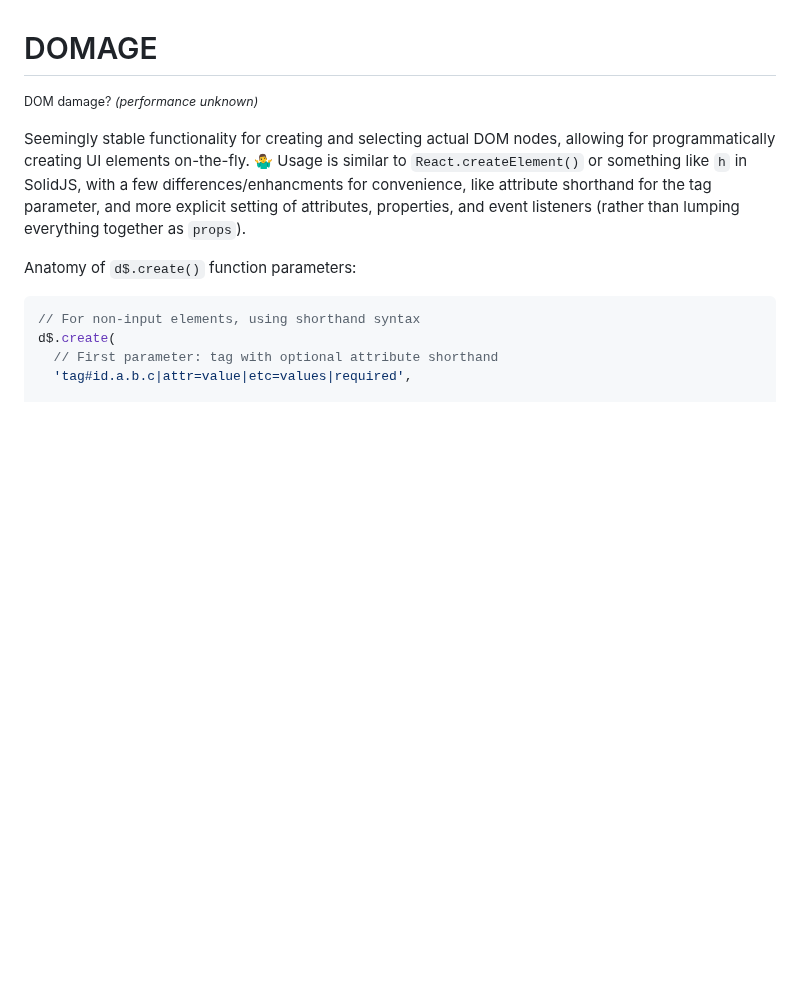
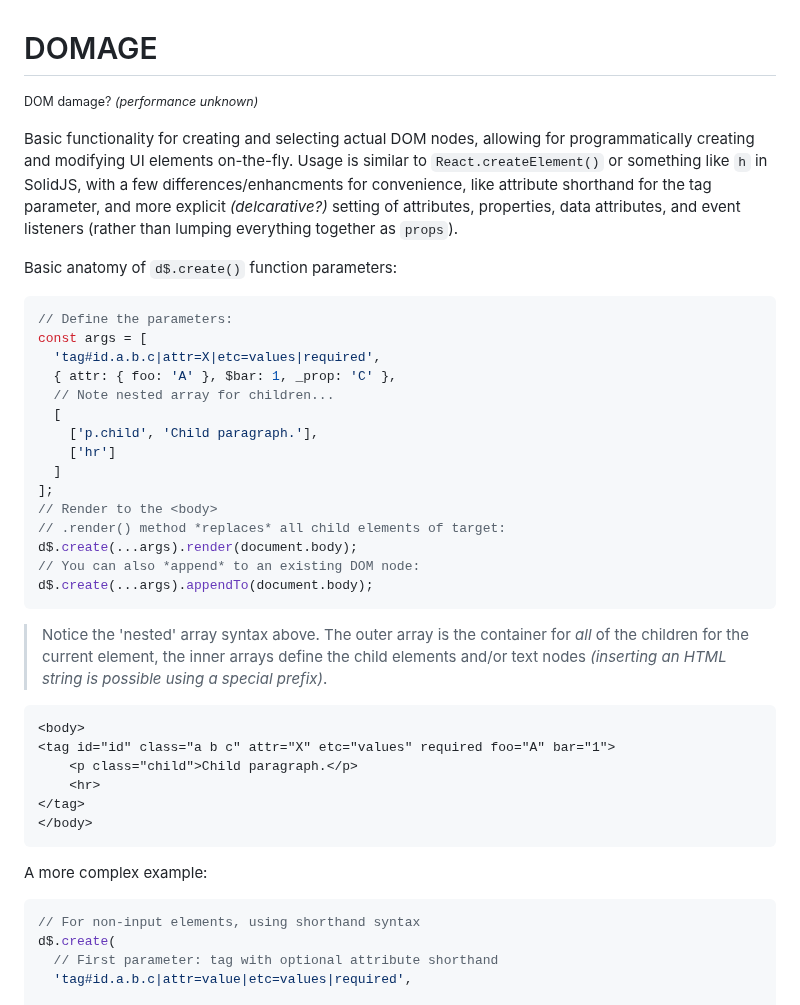
Before and after one commit to squareblue/domage, a Markdown page: README.md, the part around one of its changes. Rendered like a GitHub page; blank space fills up the shorter version.

````diff
--- a/README.md
+++ b/README.md
@@ -2,14 +2,47 @@
 
 <small>DOM damage? _(performance unknown)_</small>
 
-Seemingly stable functionality for creating and selecting actual DOM nodes,
-allowing for programmatically creating UI elements on-the-fly. 🤷‍♂️
+Basic functionality for creating and selecting actual DOM nodes,
+allowing for programmatically creating and modifying UI elements on-the-fly.
 Usage is similar to `React.createElement()` or something like `h` in SolidJS,
 with a few differences/enhancments for convenience, like attribute shorthand for
-the tag parameter, and more explicit setting of attributes, properties,
-and event listeners (rather than lumping everything together as `props`).
+the tag parameter, and more explicit _(delcarative?)_ setting of attributes, properties,
+data attributes, and event listeners (rather than lumping everything together as `props`).
 
-Anatomy of `d$.create()` function parameters:
+Basic anatomy of `d$.create()` function parameters:
+
+```js
+// Define the parameters:
+const args = [
+  'tag#id.a.b.c|attr=X|etc=values|required',
+  { attr: { foo: 'A' }, $bar: 1, _prop: 'C' },
+  // Note nested array for children...
+  [
+    ['p.child', 'Child paragraph.'],
+    ['hr']
+  ]
+];
+// Render to the <body>
+// .render() method *replaces* all child elements of target:
+d$.create(...args).render(document.body);
+// You can also *append* to an existing DOM node:
+d$.create(...args).appendTo(document.body);
+```
+
+> Notice the 'nested' array syntax above. The outer array is the container for _all_
+> of the children for the current element, the inner arrays define the child elements
+> and/or text nodes _(inserting an HTML string is possible using a special prefix)_.
+
+```html
+<body>
+<tag id="id" class="a b c" attr="X" etc="values" required foo="A" bar="1">
+    <p class="child">Child paragraph.</p>
+    <hr>
+</tag>
+</body>
+```
+
+A more complex example:
 
 ```js
 // For non-input elements, using shorthand syntax
````
Also changed, not shown: other parts of README.md (+69 -15 lines).
